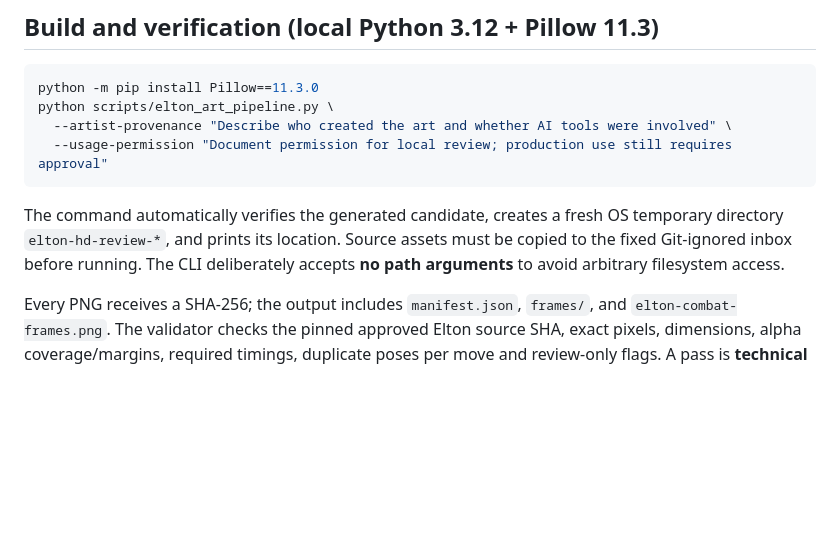
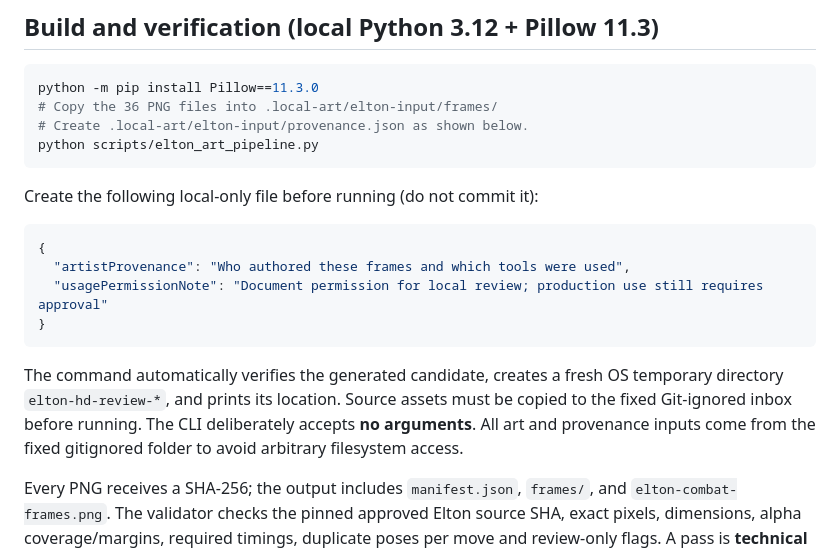
Before and after one commit to eltonmalumbot/penaburcombat, a Markdown page: docs/ELTON_HD_ART_INTAKE.md, the part around the change. Rendered like a GitHub page; blank space fills up the shorter version.

Commit message:
docs(art): move Elton provenance into fixed local JSON instead of CLI strings

````diff
--- a/docs/ELTON_HD_ART_INTAKE.md
+++ b/docs/ELTON_HD_ART_INTAKE.md
@@ -41,12 +41,21 @@ These match existing `src/game/moves.ts`. Do not change any gameplay stats, hitb
 
 ```bash
 python -m pip install Pillow==11.3.0
-python scripts/elton_art_pipeline.py \
-  --artist-provenance "Describe who created the art and whether AI tools were involved" \
-  --usage-permission "Document permission for local review; production use still requires approval"
+# Copy the 36 PNG files into .local-art/elton-input/frames/
+# Create .local-art/elton-input/provenance.json as shown below.
+python scripts/elton_art_pipeline.py
 ```
 
-The command automatically verifies the generated candidate, creates a fresh OS temporary directory `elton-hd-review-*`, and prints its location. Source assets must be copied to the fixed Git-ignored inbox before running. The CLI deliberately accepts **no path arguments** to avoid arbitrary filesystem access.
+Create the following local-only file before running (do not commit it):
+
+```json
+{
+  "artistProvenance": "Who authored these frames and which tools were used",
+  "usagePermissionNote": "Document permission for local review; production use still requires approval"
+}
+```
+
+The command automatically verifies the generated candidate, creates a fresh OS temporary directory `elton-hd-review-*`, and prints its location. Source assets must be copied to the fixed Git-ignored inbox before running. The CLI deliberately accepts **no arguments**. All art and provenance inputs come from the fixed gitignored folder to avoid arbitrary filesystem access.
 
 Every PNG receives a SHA-256; the output includes `manifest.json`, `frames/`, and `elton-combat-frames.png`. The validator checks the pinned approved Elton source SHA, exact pixels, dimensions, alpha coverage/margins, required timings, duplicate poses per move and review-only flags. A pass is **technical integrity only**, not art or usage approval.
 
````
